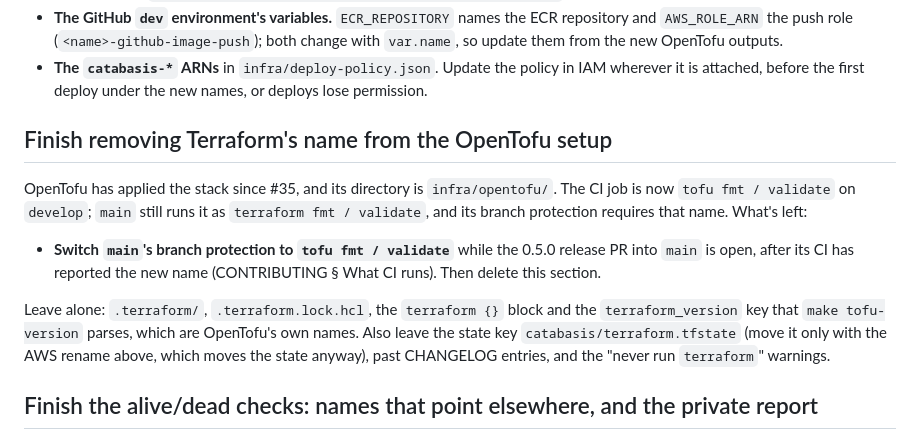
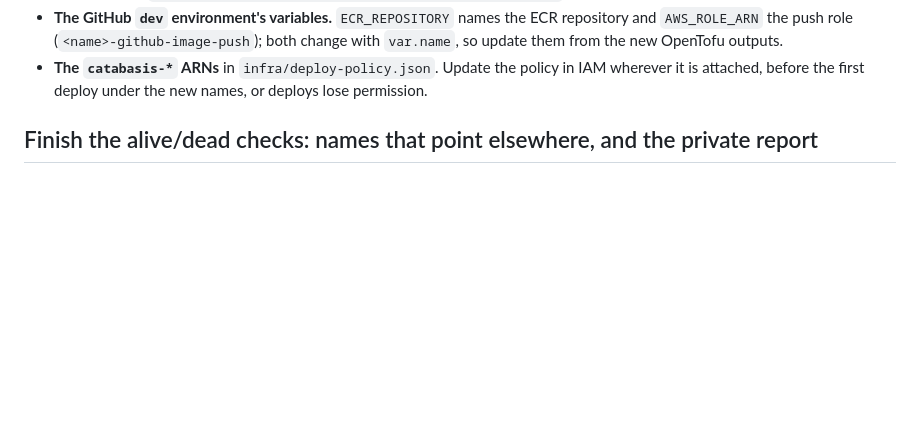
Before and after one commit to incommon/InCatalog, a Markdown page: TODOS.md, the part around the change. Rendered like a GitHub page; blank space fills up the shorter version.

Commit message:
Drop the finished TODO: the CI job is tofu fmt / validate on main too
main's branch protection now requires tofu fmt / validate, switched while the 0.5.0 release PR (#85) was open.

Co-Authored-By: Claude Opus 5.5 <noreply@anthropic.com>

```diff
--- a/TODOS.md
+++ b/TODOS.md
@@ -43,22 +43,6 @@ working name. These must change together, as a planned migration:
 - **The `catabasis-*` ARNs** in `infra/deploy-policy.json`. Update the policy in IAM
   wherever it is attached, before the first deploy under the new names, or deploys lose
   permission.
-
-## Finish removing Terraform's name from the OpenTofu setup
-
-OpenTofu has applied the stack since #35, and its directory is `infra/opentofu/`. The
-CI job is now `tofu fmt / validate` on `develop`; `main` still runs it as `terraform fmt
-/ validate`, and its branch protection requires that name. What's left:
-
-- **Switch `main`'s branch protection to `tofu fmt / validate`** while the 0.5.0
-  release PR into `main` is open, after its CI has reported the new name
-  (CONTRIBUTING § What CI runs). Then delete this section.
-
-Leave alone: `.terraform/`, `.terraform.lock.hcl`, the `terraform {}` block and the
-`terraform_version` key that `make tofu-version` parses, which are OpenTofu's own names.
-Also leave the state key `catabasis/terraform.tfstate` (move it only with the AWS rename
-above, which moves the state anyway), past CHANGELOG entries, and the "never run
-`terraform`" warnings.
 
 ## Finish the alive/dead checks: names that point elsewhere, and the private report
 
```
